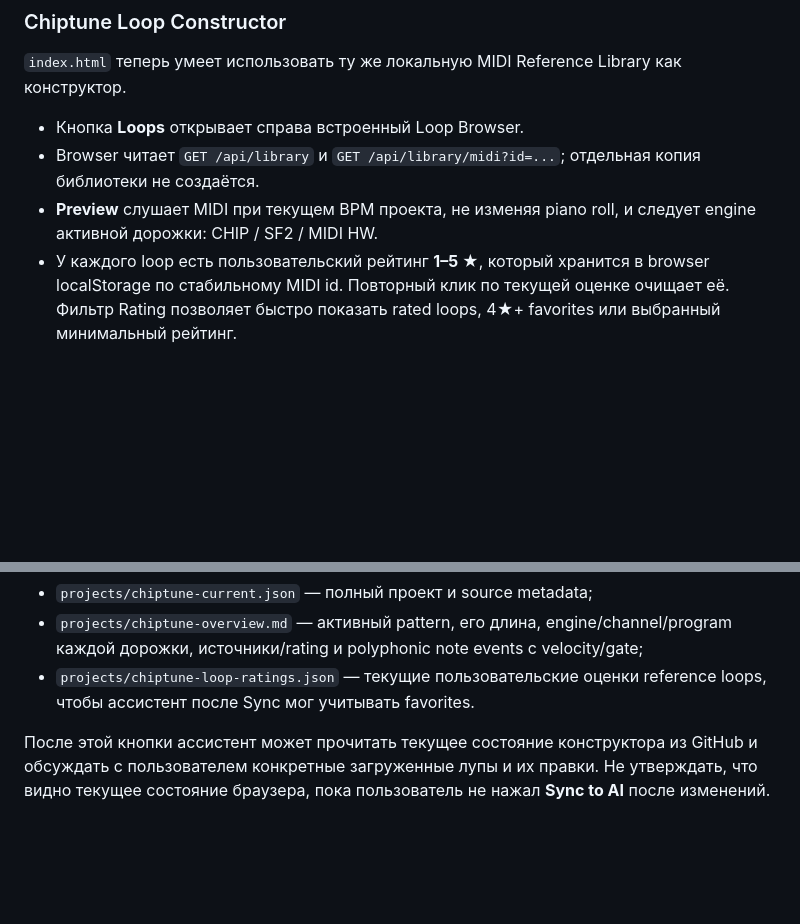
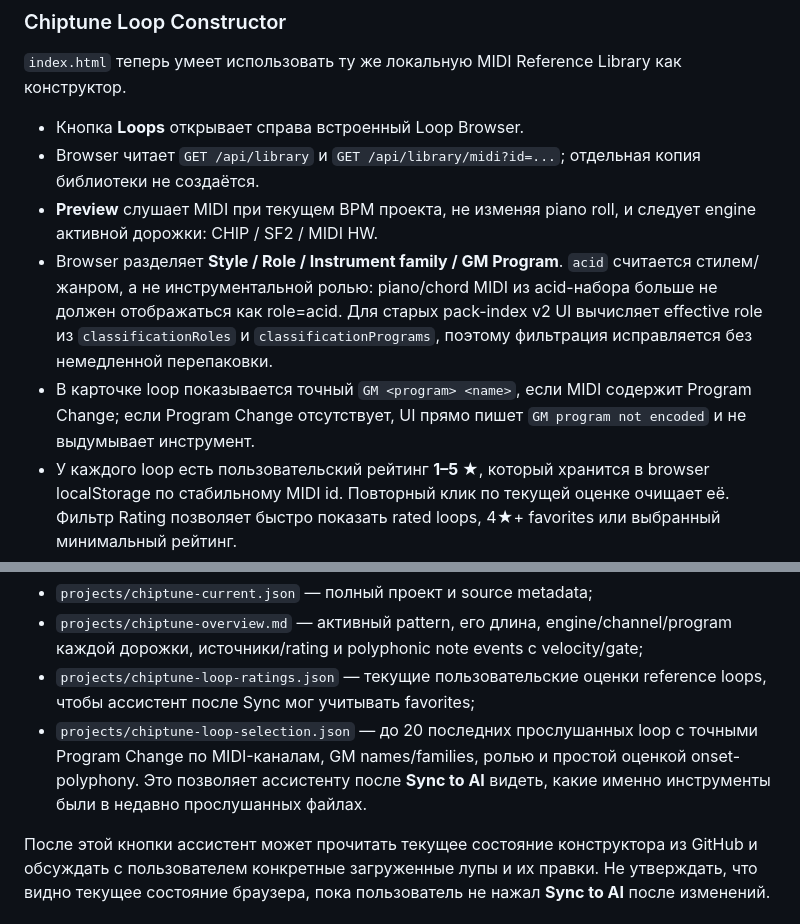
Before and after one commit to artick74-prog/sequencer, a Markdown page: AGENTS.md, 2 parts joined by grey strips. Rendered like a GitHub page; blank space fills up the shorter version.

Commit message:
Document instrument-aware Loop Browser classification

```diff
--- a/AGENTS.md
+++ b/AGENTS.md
@@ -42,6 +42,8 @@ python scripts/local_server.py --open
 - Кнопка **Loops** открывает справа встроенный Loop Browser.
 - Browser читает `GET /api/library` и `GET /api/library/midi?id=...`; отдельная копия библиотеки не создаётся.
 - **Preview** слушает MIDI при текущем BPM проекта, не изменяя piano roll, и следует engine активной дорожки: CHIP / SF2 / MIDI HW.
+- Browser разделяет **Style / Role / Instrument family / GM Program**. `acid` считается стилем/жанром, а не инструментальной ролью: piano/chord MIDI из acid-набора больше не должен отображаться как role=acid. Для старых pack-index v2 UI вычисляет effective role из `classificationRoles` и `classificationPrograms`, поэтому фильтрация исправляется без немедленной перепаковки.
+- В карточке loop показывается точный `GM <program> <name>`, если MIDI содержит Program Change; если Program Change отсутствует, UI прямо пишет `GM program not encoded` и не выдумывает инструмент.
 - У каждого loop есть пользовательский рейтинг **1–5 ★**, который хранится в browser localStorage по стабильному MIDI id. Повторный клик по текущей оценке очищает её. Фильтр Rating позволяет быстро показать rated loops, 4★+ favorites или выбранный минимальный рейтинг.
 - **LOAD** загружает MIDI в активную из трёх дорожек. После загрузки это обычные ноты секвенсора, а не живая ссылка на исходный файл.
 - Короткий loop автоматически физически повторяется до длины текущего паттерна: 1 bar → 4 копии в 4-bar pattern, 2 bars → 2 копии и т.д.
@@ -59,7 +61,8 @@ python scripts/local_server.py --open
 Кнопка **Sync to AI** в Chiptune пишет и пушит:
 - `projects/chiptune-current.json` — полный проект и source metadata;
 - `projects/chiptune-overview.md` — активный pattern, его длина, engine/channel/program каждой дорожки, источники/rating и polyphonic note events с velocity/gate;
-- `projects/chiptune-loop-ratings.json` — текущие пользовательские оценки reference loops, чтобы ассистент после Sync мог учитывать favorites.
+- `projects/chiptune-loop-ratings.json` — текущие пользовательские оценки reference loops, чтобы ассистент после Sync мог учитывать favorites;
+- `projects/chiptune-loop-selection.json` — до 20 последних прослушанных loop с точными Program Change по MIDI-каналам, GM names/families, ролью и простой оценкой onset-polyphony. Это позволяет ассистенту после **Sync to AI** видеть, какие именно инструменты были в недавно прослушанных файлах.
 
 После этой кнопки ассистент может прочитать текущее состояние конструктора из GitHub и обсуждать с пользователем конкретные загруженные лупы и их правки. Не утверждать, что видно текущее состояние браузера, пока пользователь не нажал **Sync to AI** после изменений.
 
```
